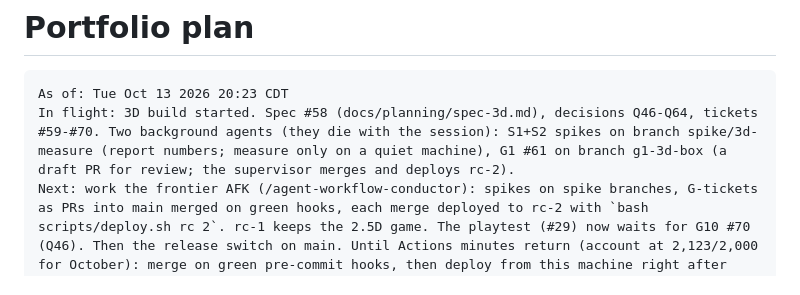
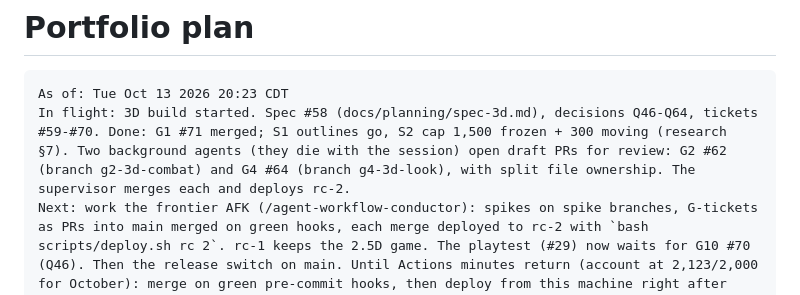
Before and after one commit to DavidSlayback/slayback-landing-page, a Markdown page: docs/PLAN.md, the part around the change. Drawn GitHub-style.

Commit message:
Plan: G1 merged, S1/S2 done, G2 and G4 in flight
Co-Authored-By: Claude Opus 5.5 <noreply@anthropic.com>

````diff
--- a/docs/PLAN.md
+++ b/docs/PLAN.md
@@ -2,7 +2,7 @@
 
 ```text
 As of: Tue Oct 13 2026 20:23 CDT
-In flight: 3D build started. Spec #58 (docs/planning/spec-3d.md), decisions Q46-Q64, tickets #59-#70. Two background agents (they die with the session): S1+S2 spikes on branch spike/3d-measure (report numbers; measure only on a quiet machine), G1 #61 on branch g1-3d-box (a draft PR for review; the supervisor merges and deploys rc-2).
+In flight: 3D build started. Spec #58 (docs/planning/spec-3d.md), decisions Q46-Q64, tickets #59-#70. Done: G1 #71 merged; S1 outlines go, S2 cap 1,500 frozen + 300 moving (research §7). Two background agents (they die with the session) open draft PRs for review: G2 #62 (branch g2-3d-combat) and G4 #64 (branch g4-3d-look), with split file ownership. The supervisor merges each and deploys rc-2.
 Next: work the frontier AFK (/agent-workflow-conductor): spikes on spike branches, G-tickets as PRs into main merged on green hooks, each merge deployed to rc-2 with `bash scripts/deploy.sh rc 2`. rc-1 keeps the 2.5D game. The playtest (#29) now waits for G10 #70 (Q46). Then the release switch on main. Until Actions minutes return (account at 2,123/2,000 for October): merge on green pre-commit hooks, then deploy from this machine right after each merge: `bash scripts/deploy.sh` (prod), `bash scripts/deploy.sh rc <n>` (preview).
 Waiting on: David: playtesters (#29), gamepad check (#26), C2 content; optionally an Actions spending limit or a self-hosted runner to bring CI back before Nov 1. Q43: no permission asks.
 Re-arm: nothing scheduled. wrangler is logged in on this PC (OAuth). ubuntu-latest moves to Ubuntu 26 on 2026-10-19.
````
